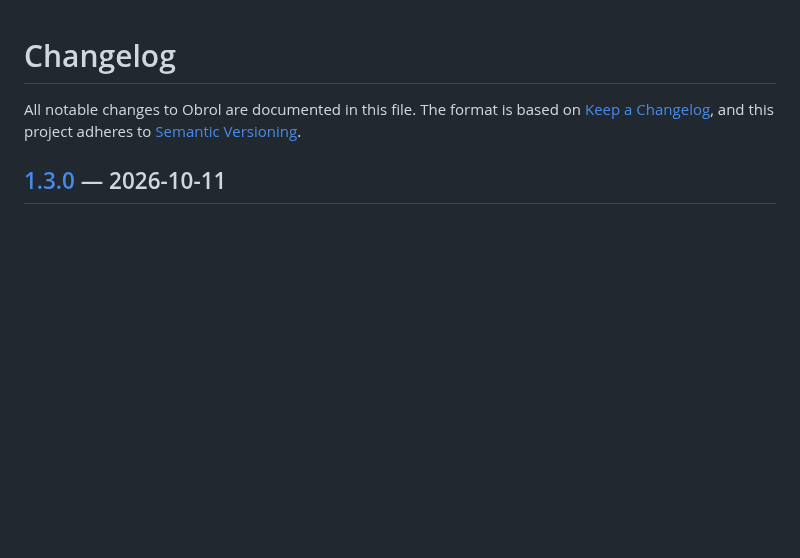
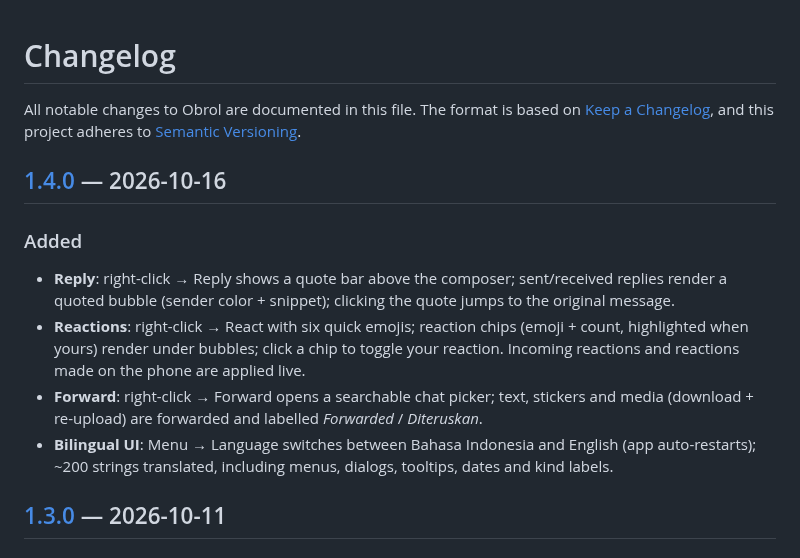
Before and after one commit to Katon17/obrol-wa, a Markdown page: CHANGELOG.md, the part around one of its changes. Rendered like a GitHub page; blank space fills up the shorter version.

```diff
--- a/CHANGELOG.md
+++ b/CHANGELOG.md
@@ -3,6 +3,19 @@
 All notable changes to Obrol are documented in this file.
 The format is based on [Keep a Changelog](https://keepachangelog.com/en/1.1.0/),
 and this project adheres to [Semantic Versioning](https://semver.org/spec/v2.0.0.html).
+
+## [1.4.0] — 2026-10-16
+
+### Added
+- **Reply**: right-click → Reply shows a quote bar above the composer; sent/received replies render a
+  quoted bubble (sender color + snippet); clicking the quote jumps to the original message.
+- **Reactions**: right-click → React with six quick emojis; reaction chips (emoji + count, highlighted
+  when yours) render under bubbles; click a chip to toggle your reaction. Incoming reactions and
+  reactions made on the phone are applied live.
+- **Forward**: right-click → Forward opens a searchable chat picker; text, stickers and media
+  (download + re-upload) are forwarded and labelled *Forwarded* / *Diteruskan*.
+- **Bilingual UI**: Menu → Language switches between Bahasa Indonesia and English (app auto-restarts);
+  ~200 strings translated, including menus, dialogs, tooltips, dates and kind labels.
 
 ## [1.3.0] — 2026-10-11
 
```
Also changed, not shown: other parts of CHANGELOG.md (+5 -4 lines), README.id.md (+18 -4 lines), README.md (+17 -3 lines), screenshots/v14-english.png (added), screenshots/v14-forward.png (added), screenshots/v14-reply.png (added), 11 other files.
